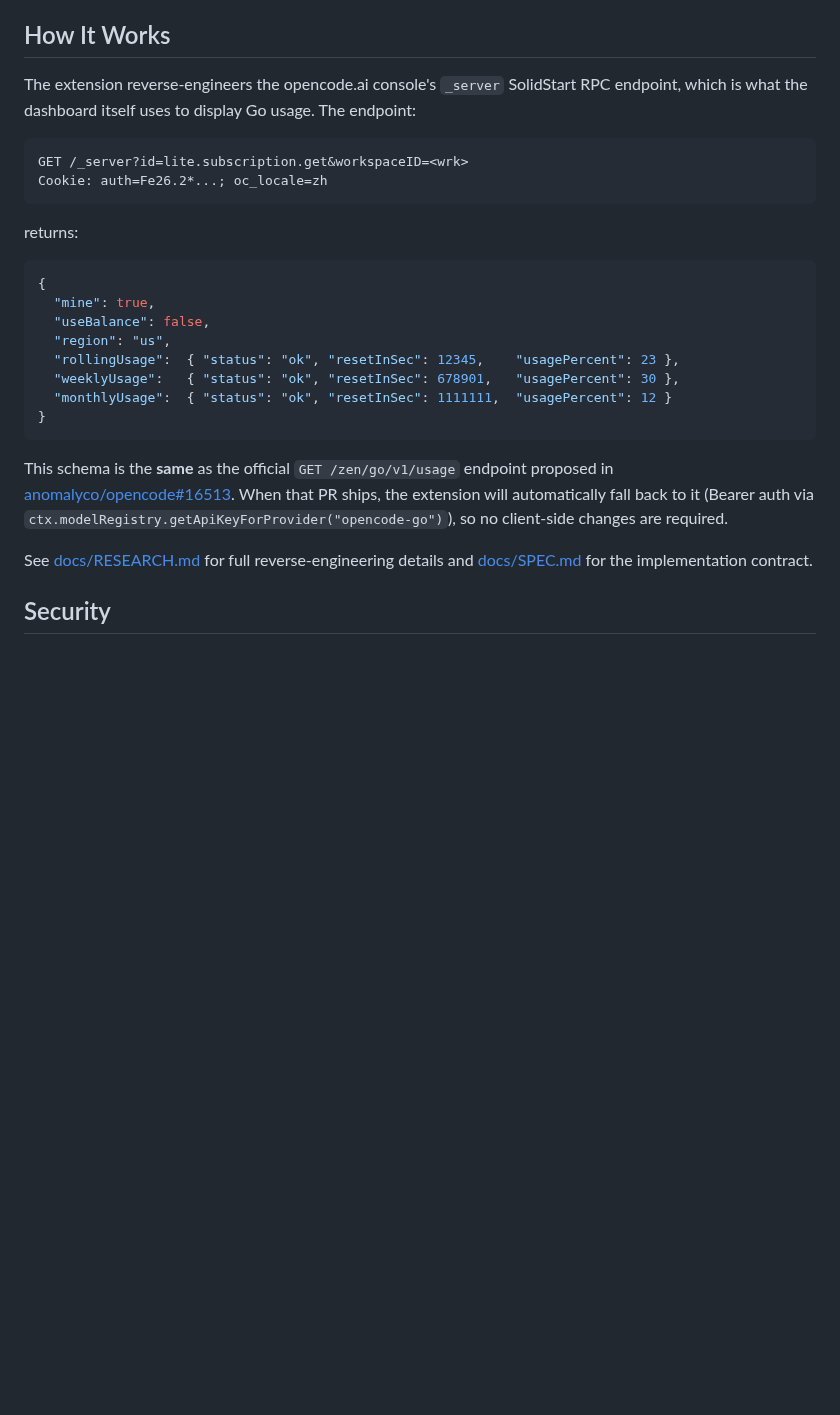
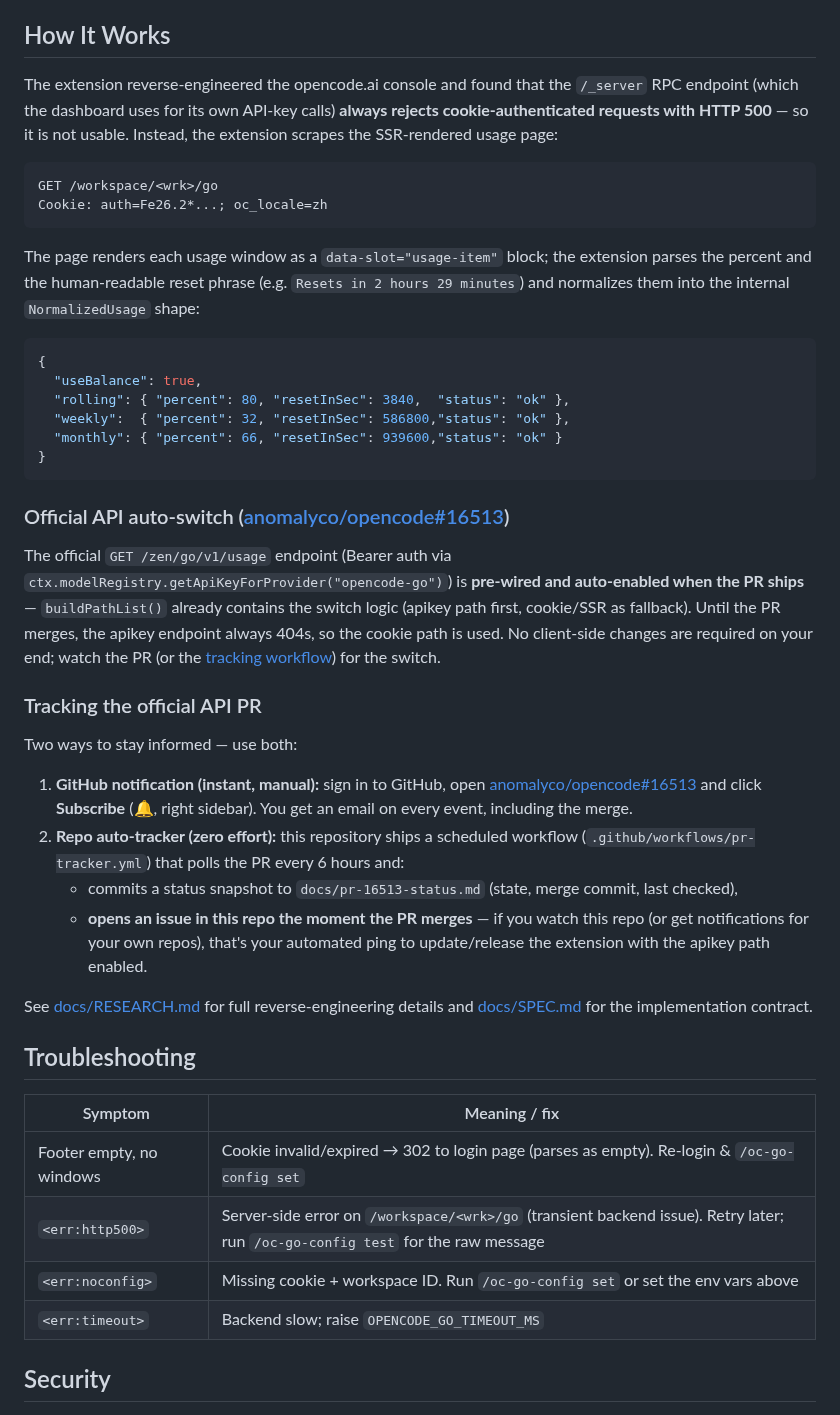
Before and after one commit to v587d/pi-ocgo-usage, a Markdown page: README.md, the part around one of its changes. Drawn GitHub-style; blank space fills up the shorter version.

````diff
--- a/README.md
+++ b/README.md
@@ -104,29 +118,47 @@ Footer is **cleared** when switching to a non-OpenCode-Go model or on session sh
 
 ## How It Works
 
-The extension reverse-engineers the opencode.ai console's `_server` SolidStart RPC endpoint, which is what the dashboard itself uses to display Go usage. The endpoint:
+The extension reverse-engineered the opencode.ai console and found that the `/_server` RPC endpoint (which the dashboard uses for its own API-key calls) **always rejects cookie-authenticated requests with HTTP 500** — so it is not usable. Instead, the extension scrapes the SSR-rendered usage page:
 
 ```
-GET /_server?id=lite.subscription.get&workspaceID=<wrk>
+GET /workspace/<wrk>/go
 Cookie: auth=Fe26.2*...; oc_locale=zh
 ```
 
-returns:
+The page renders each usage window as a `data-slot="usage-item"` block; the extension parses the percent and the human-readable reset phrase (e.g. `Resets in 2 hours 29 minutes`) and normalizes them into the internal `NormalizedUsage` shape:
 
-```json
+```jsonc
 {
-  "mine": true,
-  "useBalance": false,
-  "region": "us",
-  "rollingUsage":  { "status": "ok", "resetInSec": 12345,    "usagePercent": 23 },
-  "weeklyUsage":   { "status": "ok", "resetInSec": 678901,   "usagePercent": 30 },
-  "monthlyUsage":  { "status": "ok", "resetInSec": 1111111,  "usagePercent": 12 }
+  "useBalance": true,
+  "rolling": { "percent": 80, "resetInSec": 3840,  "status": "ok" },
+  "weekly":  { "percent": 32, "resetInSec": 586800,"status": "ok" },
+  "monthly": { "percent": 66, "resetInSec": 939600,"status": "ok" }
 }
 ```
 
-This schema is the **same** as the official `GET /zen/go/v1/usage` endpoint proposed in [anomalyco/opencode#16513](https://github.com/anomalyco/opencode/pull/16513). When that PR ships, the extension will automatically fall back to it (Bearer auth via `ctx.modelRegistry.getApiKeyForProvider("opencode-go")`), so no client-side changes are required.
+### Official API auto-switch ([anomalyco/opencode#16513](https://github.com/anomalyco/opencode/pull/16513))
+
+The official `GET /zen/go/v1/usage` endpoint (Bearer auth via `ctx.modelRegistry.getApiKeyForProvider("opencode-go")`) is **pre-wired and auto-enabled when the PR ships** — `buildPathList()` already contains the switch logic (apikey path first, cookie/SSR as fallback). Until the PR merges, the apikey endpoint always 404s, so the cookie path is used. No client-side changes are required on your end; watch the PR (or the [tracking workflow](#tracking-the-official-api-pr)) for the switch.
+
+### Tracking the official API PR
+
+Two ways to stay informed — use both:
+
+1. **GitHub notification (instant, manual):** sign in to GitHub, open [anomalyco/opencode#16513](https://github.com/anomalyco/opencode/pull/16513) and click **Subscribe** (🔔, right sidebar). You get an email on every event, including the merge.
+2. **Repo auto-tracker (zero effort):** this repository ships a scheduled workflow (`.github/workflows/pr-tracker.yml`) that polls the PR every 6 hours and:
+   - commits a status snapshot to `docs/pr-16513-status.md` (state, merge commit, last checked),
+   - **opens an issue in this repo the moment the PR merges** — if you watch this repo (or get notifications for your own repos), that's your automated ping to update/release the extension with the apikey path enabled.
 
 See [docs/RESEARCH.md](./docs/RESEARCH.md) for full reverse-engineering details and [docs/SPEC.md](./docs/SPEC.md) for the implementation contract.
+
+## Troubleshooting
+
+| Symptom | Meaning / fix |
+|---|---|
+| Footer empty, no windows | Cookie invalid/expired → 302 to login page (parses as empty). Re-login & `/oc-go-config set` |
+| `<err:http500>` | Server-side error on `/workspace/<wrk>/go` (transient backend issue). Retry later; run `/oc-go-config test` for the raw message |
+| `<err:noconfig>` | Missing cookie + workspace ID. Run `/oc-go-config set` or set the env vars above |
+| `<err:timeout>` | Backend slow; raise `OPENCODE_GO_TIMEOUT_MS` |
 
 ## Security
 
````
Also changed, not shown: other parts of README.md (+17 -3 lines), docs/pr-16513-status.md (added, +11 -0 lines), assets/screenshot.png (added).
